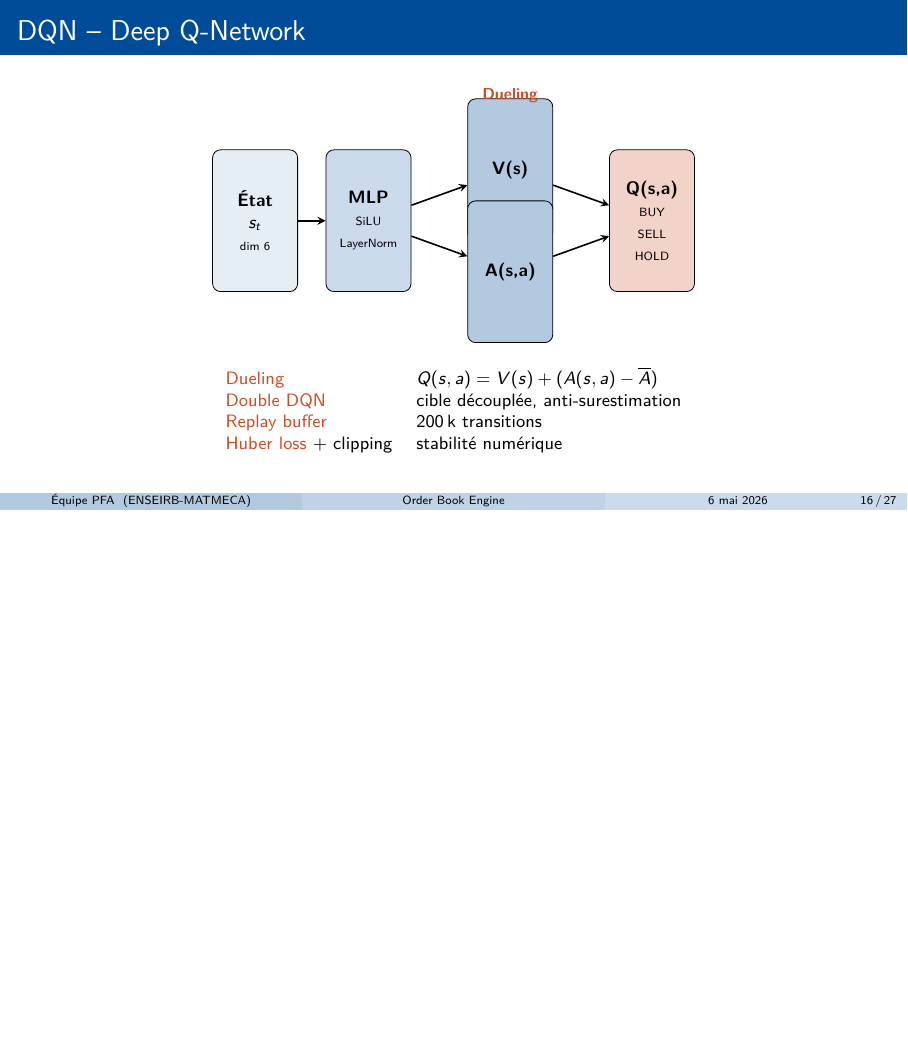
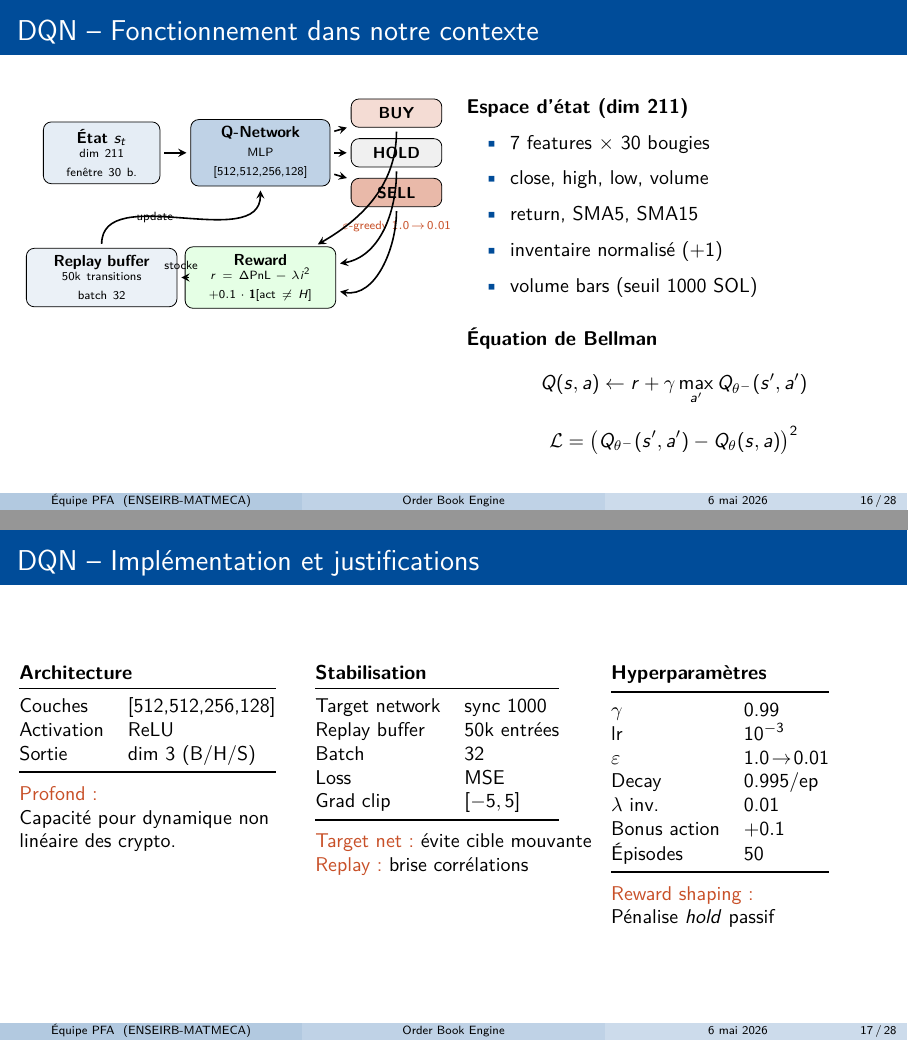
Before and after one commit to soufianesbai/Reinforcement-Learning-Based-Market-Making-System, LaTeX slides (rapport/presentation.tex): page 16 of 27 before the commit and pages 16 and 17 of 28 after it, the two joined at a grey line, the shorter picture padded with empty space. Compiled offline with pdfLaTeX.

Commit message:
presentation prete Ihab : DQN SLIDES 16a et 16b, courbes DQN slide 17

```diff
--- a/rapport/presentation.tex
+++ b/rapport/presentation.tex
@@ -431,34 +431,159 @@
     \end{block}
 \end{frame}
 
-% --- Slide 16 : DQN (architecture visuelle)
-\begin{frame}{DQN -- Deep Q-Network}
-    \centering
-    \begin{tikzpicture}[
-        every node/.style={font=\footnotesize},
-        layer/.style={draw, rounded corners, minimum width=1.5cm, minimum height=2.5cm, align=center},
-        arr/.style={->, thick, >=stealth}
-    ]
-        \node[layer, fill=enseirbblue!10]  (s)  at (0,0)   {\textbf{État}\\$s_t$\\\tiny dim 6};
-        \node[layer, fill=enseirbblue!20]  (h1) at (2,0)   {\textbf{MLP}\\\tiny SiLU\\\tiny LayerNorm};
-        \node[layer, fill=enseirbblue!30]  (du) at (4.5,0.9){\textbf{V(s)}};
-        \node[layer, fill=enseirbblue!30]  (du2)at (4.5,-0.9){\textbf{A(s,a)}};
-        \node[layer, fill=enseirbaccent!25](q)  at (7,0)   {\textbf{Q(s,a)}\\\tiny BUY\\\tiny SELL\\\tiny HOLD};
+% ---------------------------------------------------------------
+% Slide 16a : DQN -- contexte et fonctionnement
+% ---------------------------------------------------------------
+\begin{frame}{DQN -- Fonctionnement dans notre contexte}
 
-        \draw[arr] (s) -- (h1);
-        \draw[arr] (h1) -- (du);
-        \draw[arr] (h1) -- (du2);
-        \draw[arr] (du) -- (q);
-        \draw[arr] (du2) -- (q);
+\begin{columns}[T]
 
-        \node[font=\scriptsize, enseirbaccent] at (4.5, 2.2) {\textbf{Dueling}};
-    \end{tikzpicture}
+%% Colonne gauche : flux principal
+\begin{column}{0.48\textwidth}
+\centering
+\begin{tikzpicture}[
+    every node/.style={font=\scriptsize},
+    box/.style={draw, rounded corners=4pt, align=center,
+                minimum width=1.6cm, minimum height=0.5cm},
+    arr/.style={->, thick, >=stealth, shorten >=2pt, shorten <=2pt}
+]
 
-    \vspace{0.4cm}
-    \footnotesize
-    \begin{tabular}{ll}
-        \alert{Dueling} & $Q(s,a) = V(s) + (A(s,a) - \overline{A})$ \\
-        \alert{Double DQN} & cible découplée, anti-surestimation \\
-        \alert{Replay buffer} & 200\,k transitions \\
-        \alert{Huber loss} + clipping & stabilité numérique \\
-    \end{tabular}
+%% État
+\node[box, fill=enseirbblue!10, text width=1.8cm] (s) at (0,0)
+    {\textbf{État $s_t$}\\\tiny dim 211\\fenêtre 30 b.};
+
+%% Réseau Q
+\node[box, fill=enseirbblue!25, text width=2.2cm] (q) at (2.8,0)
+    {\textbf{Q-Network}\\\tiny MLP [512,512,256,128]};
+
+%% Actions
+\node[box, fill=enseirbaccent!20, text width=1.3cm] (buy)  at (5.2, 0.7)
+    {\textbf{BUY}};
+\node[box, fill=gray!12, text width=1.3cm] (hold) at (5.2, 0.0)
+    {\textbf{HOLD}};
+\node[box, fill=enseirbaccent!40, text width=1.3cm] (sell) at (5.2,-0.7)
+    {\textbf{SELL}};
+
+%% Flèches réseau → actions
+\draw[arr] (s) -- (q);
+\draw[arr] (q) -- (buy);
+\draw[arr] (q) -- (hold);
+\draw[arr] (q) -- (sell);
+
+%% ε-greedy
+\node[font=\tiny, enseirbaccent] at (5.2,-1.3)
+    {$\varepsilon$-greedy $1.0\!\to\!0.01$};
+
+%% Reward
+\node[box, fill=green!10, text width=2.4cm] (r) at (2.8,-2.2)
+    {\textbf{Reward}\\\tiny $r = \Delta\text{PnL} - \lambda i^2$\\$+ 0.1\cdot\mathbf{1}[\text{act}\neq H]$};
+
+\draw[arr] (buy)  to[out=-90, in=30]  (r);
+\draw[arr] (hold) to[out=-90, in=10]  (r);
+\draw[arr] (sell) to[out=-90, in=-10] (r);
+
+%% Replay buffer
+\node[box, fill=enseirbblue!8, text width=2.4cm] (rb) at (0,-2.2)
+    {\textbf{Replay buffer}\\\tiny 50k transitions\\batch 32};
+
+\draw[arr] (r)  -- node[above, font=\tiny] {stocke} (rb);
+\draw[arr] (rb) to[out=90, in=-90] node[left, font=\tiny] {update} (q);
+
+\end{tikzpicture}
+\end{column}
+
+%% Colonne droite : détails de l'état
+\begin{column}{0.48\textwidth}
+\small
+\textbf{Espace d'état (dim 211)}
+
+\begin{itemize}
+    \item 7 features $\times$ 30 bougies
+    \item close, high, low, volume
+    \item return, SMA5, SMA15
+    \item inventaire normalisé ($+1$)
+    \item volume bars (seuil 1000 SOL)
+\end{itemize}
+
+\vspace{0.3cm}
+\textbf{Équation de Bellman}
+\[
+Q(s,a) \leftarrow r + \gamma \max_{a'} Q_{\theta^-}(s',a')
+\]
+\[
+\mathcal{L} = \bigl(Q_{\theta^-}(s',a')-Q_\theta(s,a)\bigr)^2
+\]
+
+\end{column}
+\end{columns}
+
+\end{frame}
+
+
+% ---------------------------------------------------------------
+% Slide 16b : DQN -- Implémentation, choix et justifications
+% ---------------------------------------------------------------
+\begin{frame}{DQN -- Implémentation et justifications}
+
+\begin{columns}[T]
+
+\begin{column}{0.32\textwidth}
+\small
+\textbf{Architecture}
+
+\vspace{0.1cm}
+\begin{tabular}{@{}ll@{}}
+\toprule
+Couches & {[512,512,256,128]} \\
+Activation & ReLU \\
+Sortie & dim 3 (B/H/S) \\
+\bottomrule
+\end{tabular}
+\vspace{0.2cm}
+
+\alert{Profond :}\\
+Capacité pour dynamique non linéaire des crypto.
+\end{column}
+
+\begin{column}{0.32\textwidth}
+\small
+\textbf{Stabilisation}
+
+\vspace{0.1cm}
+\begin{tabular}{@{}ll@{}}
+\toprule
+Target network & sync 1000 \\
+Replay buffer & 50k entrées \\
+Batch & 32 \\
+Loss & MSE \\
+Grad clip & $[-5,5]$ \\
+\bottomrule
+\end{tabular}
+\vspace{0.2cm}
+
+\alert{Target net :} évite cible mouvante\\
+\alert{Replay :} brise corrélations
+\end{column}
+
+\begin{column}{0.32\textwidth}
+\small
+\textbf{Hyperparamètres}
+
+\vspace{0.1cm}
+\begin{tabular}{@{}ll@{}}
+\toprule
+$\gamma$ & 0.99 \\
+lr & $10^{-3}$ \\
+$\varepsilon$ & $1.0\!\to\!0.01$ \\
+Decay & 0.995/ep \\
+$\lambda$ inv. & 0.01 \\
+Bonus action & $+0.1$ \\
+Épisodes & 50 \\
+\bottomrule
+\end{tabular}
+\vspace{0.2cm}
+
+\alert{Reward shaping :}\\
+Pénalise \textit{hold} passif
+\end{column}
+\end{columns}
```
Also changed, not shown: rapport/presentation.tex (11 more changed lines).
